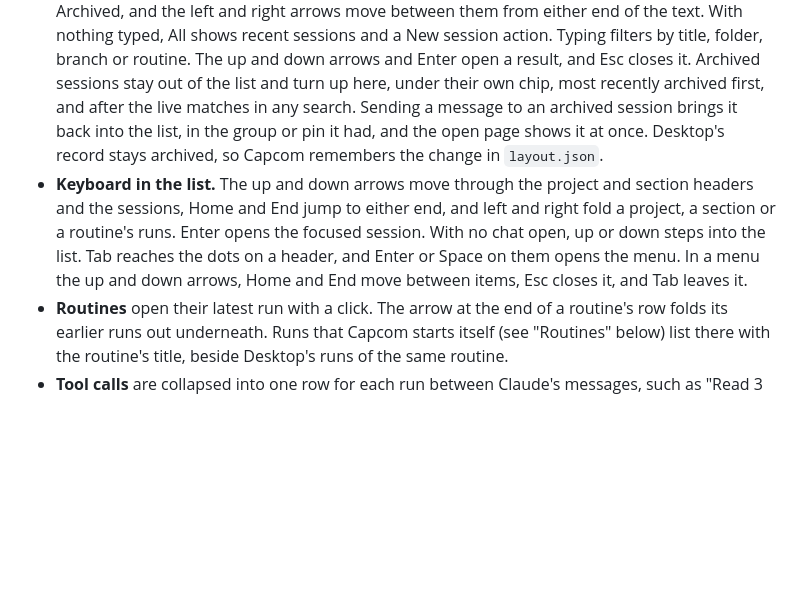
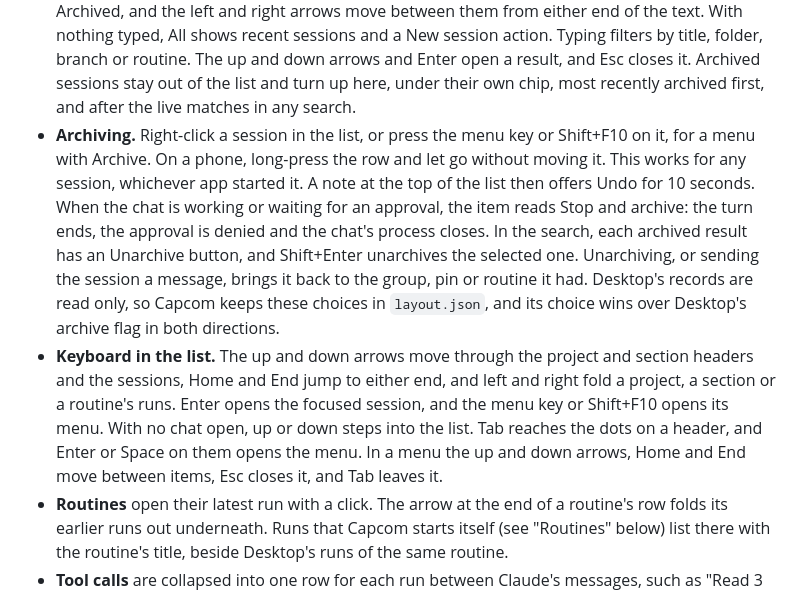
Before and after one commit to kulesy/capcom, a Markdown page: README.md, the part around the change. Drawn GitHub-style; blank space fills up the shorter version.

Commit message:
Describe archiving from Capcom in the README, and amend the layout decision with the archived map, its precedence over Desktop's flag and what older versions do with it.
Co-Authored-By: Claude Opus 5.5 <noreply@anthropic.com>

```diff
--- a/README.md
+++ b/README.md
@@ -89,14 +89,20 @@ The reasons behind the design are in [docs/adr](docs/adr/README.md), one record
   shows recent sessions and a New session action. Typing filters by title, folder, branch or routine.
   The up and down arrows and Enter open a result, and Esc closes it. Archived sessions stay out of the
   list and turn up here, under their own chip, most recently archived first, and after the live
-  matches in any search. Sending a message to an archived session brings it back into the list, in the group
-  or pin it had, and the open page shows it at once. Desktop's record stays archived, so Capcom remembers the
-  change in `layout.json`.
+  matches in any search.
+- **Archiving.** Right-click a session in the list, or press the menu key or Shift+F10 on it, for a menu
+  with Archive. On a phone, long-press the row and let go without moving it. This works for any session,
+  whichever app started it. A note at the top of the list then offers Undo for 10 seconds. When the chat is
+  working or waiting for an approval, the item reads Stop and archive: the turn ends, the approval is
+  denied and the chat's process closes. In the search, each archived result has an Unarchive button, and
+  Shift+Enter unarchives the selected one. Unarchiving, or sending the session a message, brings it back to
+  the group, pin or routine it had. Desktop's records are read only, so Capcom keeps these choices in
+  `layout.json`, and its choice wins over Desktop's archive flag in both directions.
 - **Keyboard in the list.** The up and down arrows move through the project and section headers and the
   sessions, Home and End jump to either end, and left and right fold a project, a section or a routine's
-  runs. Enter opens the focused session. With no chat open, up or down steps into the list. Tab reaches the
-  dots on a header, and Enter or Space on them opens the menu. In a menu the up and down arrows, Home and
-  End move between items, Esc closes it, and Tab leaves it.
+  runs. Enter opens the focused session, and the menu key or Shift+F10 opens its menu. With no chat open,
+  up or down steps into the list. Tab reaches the dots on a header, and Enter or Space on them opens the
+  menu. In a menu the up and down arrows, Home and End move between items, Esc closes it, and Tab leaves it.
 - **Routines** open their latest run with a click. The arrow at the end of a routine's row folds its
   earlier runs out underneath. Runs that Capcom starts itself (see "Routines" below) list there with the
   routine's title, beside Desktop's runs of the same routine.
```
Also changed, not shown: docs/adr/20261015-own-session-layout-seeded-from-desktop.md (+8 -3 lines).
